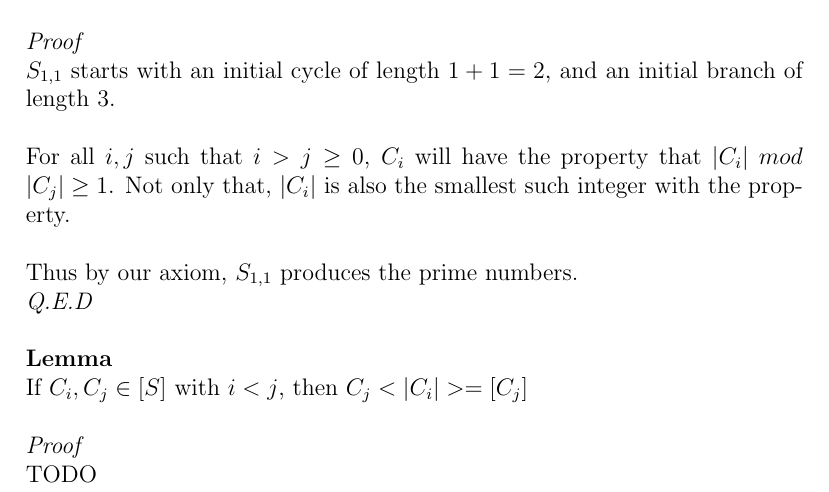
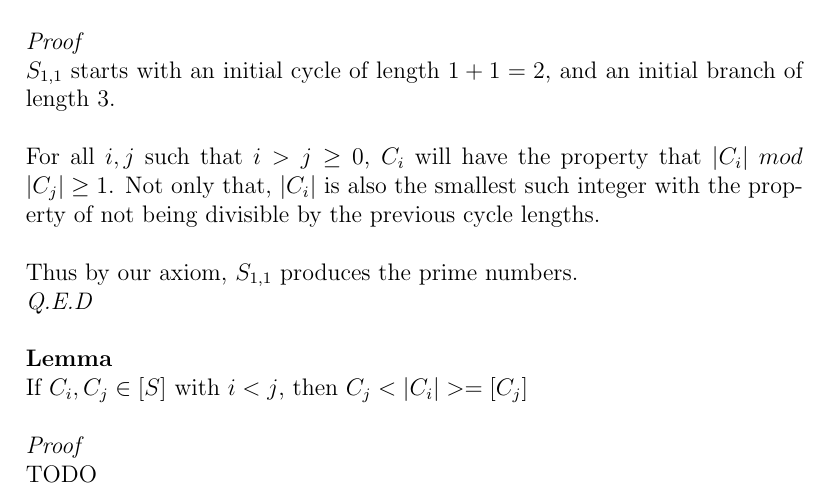
Before and after one commit to navyhockey56/prime_graphs_and_asms, a LaTeX document (awkard.tex): part of page 9 of 10, cut so that both start at the same text. Compiled offline with pdfLaTeX.

Commit message:
(document_updates) Updating document

```diff
--- a/awkard.tex
+++ b/awkard.tex
@@ -222,7 +222,7 @@ $|S_{1,1}| = P = \{$ the set of prime numbers $\}$\\
 \textit{Proof}\\
 $S_{1,1}$ starts with an initial cycle of length $1 + 1 = 2$, and an initial branch of length $3$.\\
 \\
-For all $i, j$ such that $i > j \geq 0$, $C_i$ will have the property that $|C_i|$ $mod$ $|C_j| \geq 1$. Not only that, $|C_i|$ is also the smallest such integer with the property.\\
+For all $i, j$ such that $i > j \geq 0$, $C_i$ will have the property that $|C_i|$ $mod$ $|C_j| \geq 1$. Not only that, $|C_i|$ is also the smallest such integer with the property of not being divisible by the previous cycle lengths.\\
 \\
 Thus by our axiom, $S_{1,1}$ produces the prime numbers.\\
 \textit{Q.E.D}\\
```
Also changed, not shown: awkard.pdf, 2 other files.
